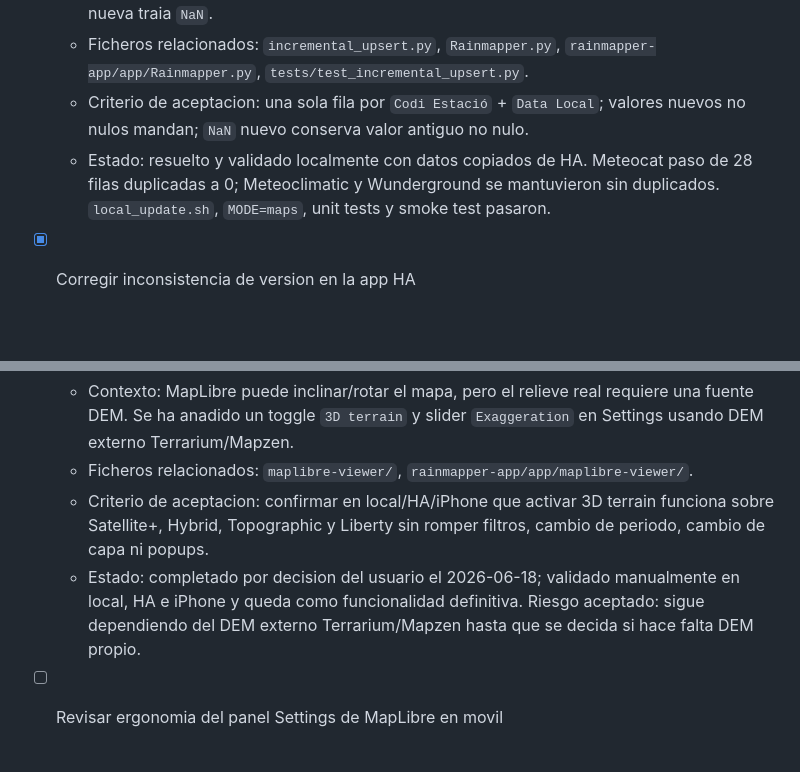
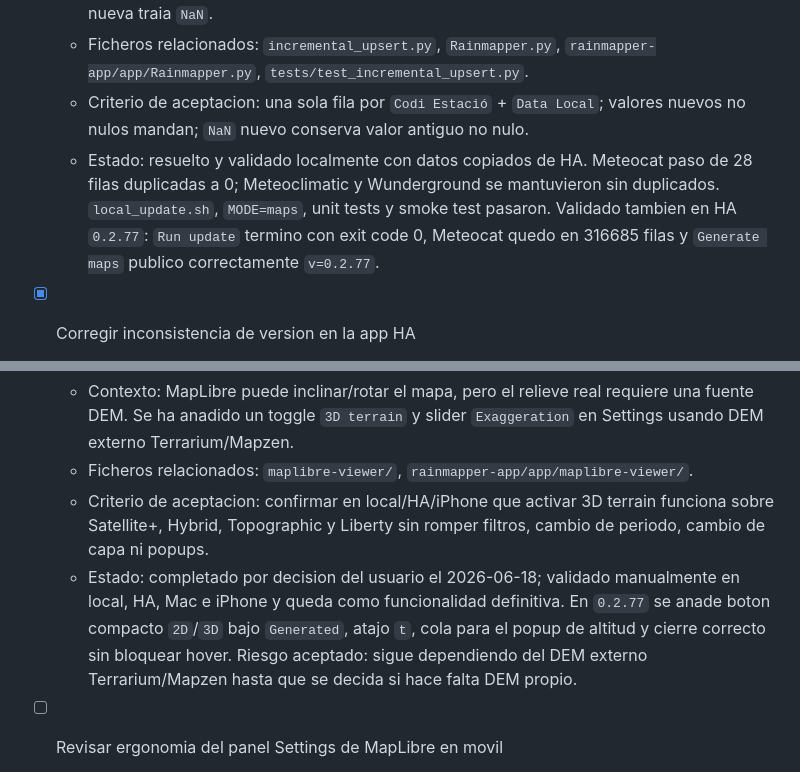
Before and after one commit to cginebrosa/RainmapperHA, a Markdown page: docs/todo.md, 2 parts joined by grey strips. GitHub-like rendering; blank space fills up the shorter version.

```diff
--- a/docs/todo.md
+++ b/docs/todo.md
@@ -8,7 +8,7 @@ Dejar correr schedules con `max_threads=3` para observar estabilidad y duracione
   - Contexto: los incrementales no son append puro; las fuentes pueden reenviar una estacion/dia con valores corregidos o campos complementarios incompletos. El patron anterior `update` + `merge` por todas las columnas podia dejar duplicados logicos si la fila nueva traia `NaN`.
   - Ficheros relacionados: `incremental_upsert.py`, `Rainmapper.py`, `rainmapper-app/app/Rainmapper.py`, `tests/test_incremental_upsert.py`.
   - Criterio de aceptacion: una sola fila por `Codi Estació` + `Data Local`; valores nuevos no nulos mandan; `NaN` nuevo conserva valor antiguo no nulo.
-  - Estado: resuelto y validado localmente con datos copiados de HA. Meteocat paso de 28 filas duplicadas a 0; Meteoclimatic y Wunderground se mantuvieron sin duplicados. `local_update.sh`, `MODE=maps`, unit tests y smoke test pasaron.
+  - Estado: resuelto y validado localmente con datos copiados de HA. Meteocat paso de 28 filas duplicadas a 0; Meteoclimatic y Wunderground se mantuvieron sin duplicados. `local_update.sh`, `MODE=maps`, unit tests y smoke test pasaron. Validado tambien en HA `0.2.77`: `Run update` termino con exit code 0, Meteocat quedo en 316685 filas y `Generate maps` publico correctamente `v=0.2.77`.
 
 - [x] Corregir inconsistencia de version en la app HA
   - Contexto: `rainmapper-app/config.yaml`, `rainmapper-app/Dockerfile` y `rainmapper-app/CHANGELOG.md` deben avanzar juntos en cada bump de version.
@@ -98,7 +98,7 @@ Dejar correr schedules con `max_threads=3` para observar estabilidad y duracione
   - Contexto: MapLibre puede inclinar/rotar el mapa, pero el relieve real requiere una fuente DEM. Se ha anadido un toggle `3D terrain` y slider `Exaggeration` en Settings usando DEM externo Terrarium/Mapzen.
   - Ficheros relacionados: `maplibre-viewer/`, `rainmapper-app/app/maplibre-viewer/`.
   - Criterio de aceptacion: confirmar en local/HA/iPhone que activar 3D terrain funciona sobre Satellite+, Hybrid, Topographic y Liberty sin romper filtros, cambio de periodo, cambio de capa ni popups.
-  - Estado: completado por decision del usuario el 2026-06-18; validado manualmente en local, HA e iPhone y queda como funcionalidad definitiva. Riesgo aceptado: sigue dependiendo del DEM externo Terrarium/Mapzen hasta que se decida si hace falta DEM propio.
+  - Estado: completado por decision del usuario el 2026-06-18; validado manualmente en local, HA, Mac e iPhone y queda como funcionalidad definitiva. En `0.2.77` se anade boton compacto `2D`/`3D` bajo `Generated`, atajo `t`, cola para el popup de altitud y cierre correcto sin bloquear hover. Riesgo aceptado: sigue dependiendo del DEM externo Terrarium/Mapzen hasta que se decida si hace falta DEM propio.
 
 - [ ] Revisar ergonomia del panel Settings de MapLibre en movil
   - Contexto: al anadir badges de estado por fuente, el panel Settings necesita mas ancho. El ajuste actual evita solapes y funciona en iPhone, pero puede sentirse algo ancho.
```
Also changed, not shown: docs/codex-handoff.md (+4 -4 lines), docs/decisions.md (+1 -1 lines).
